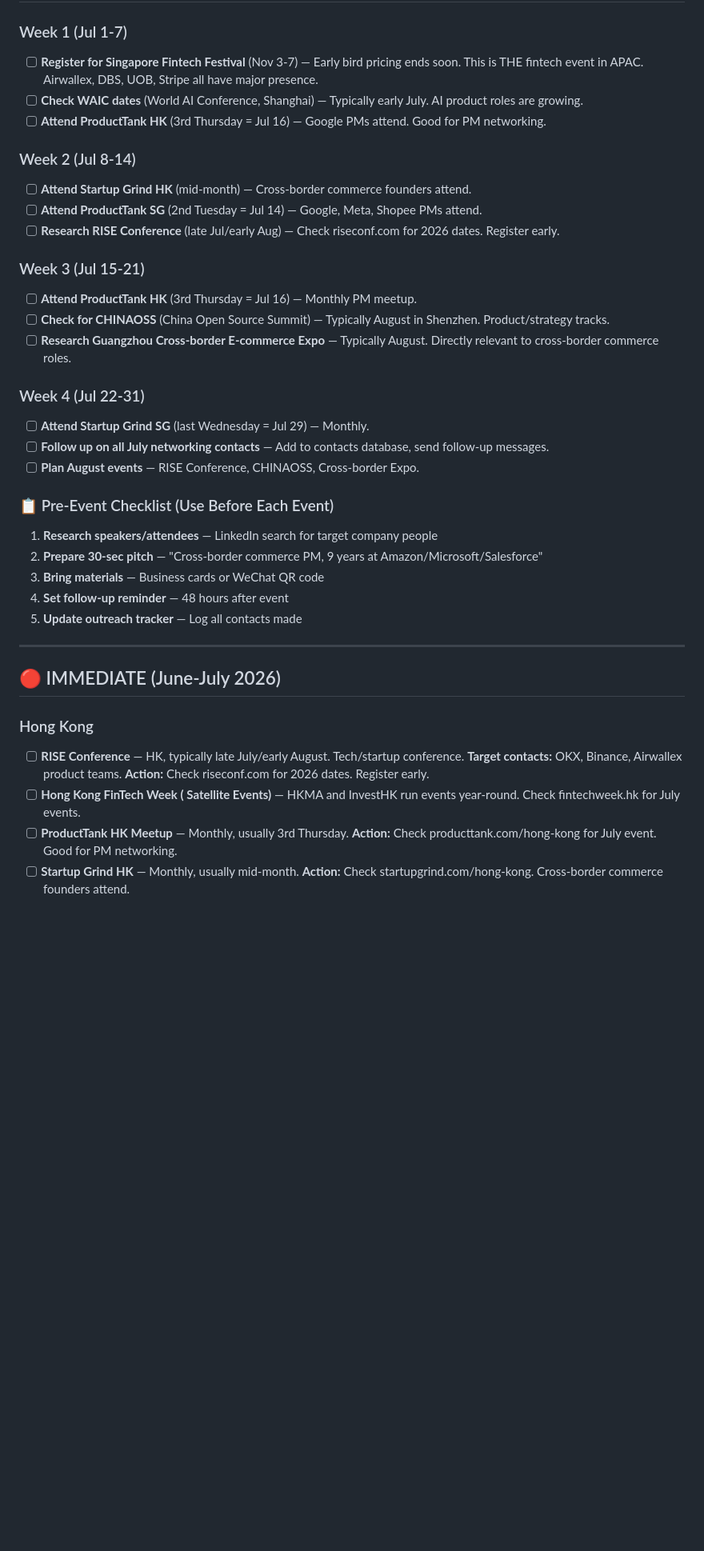
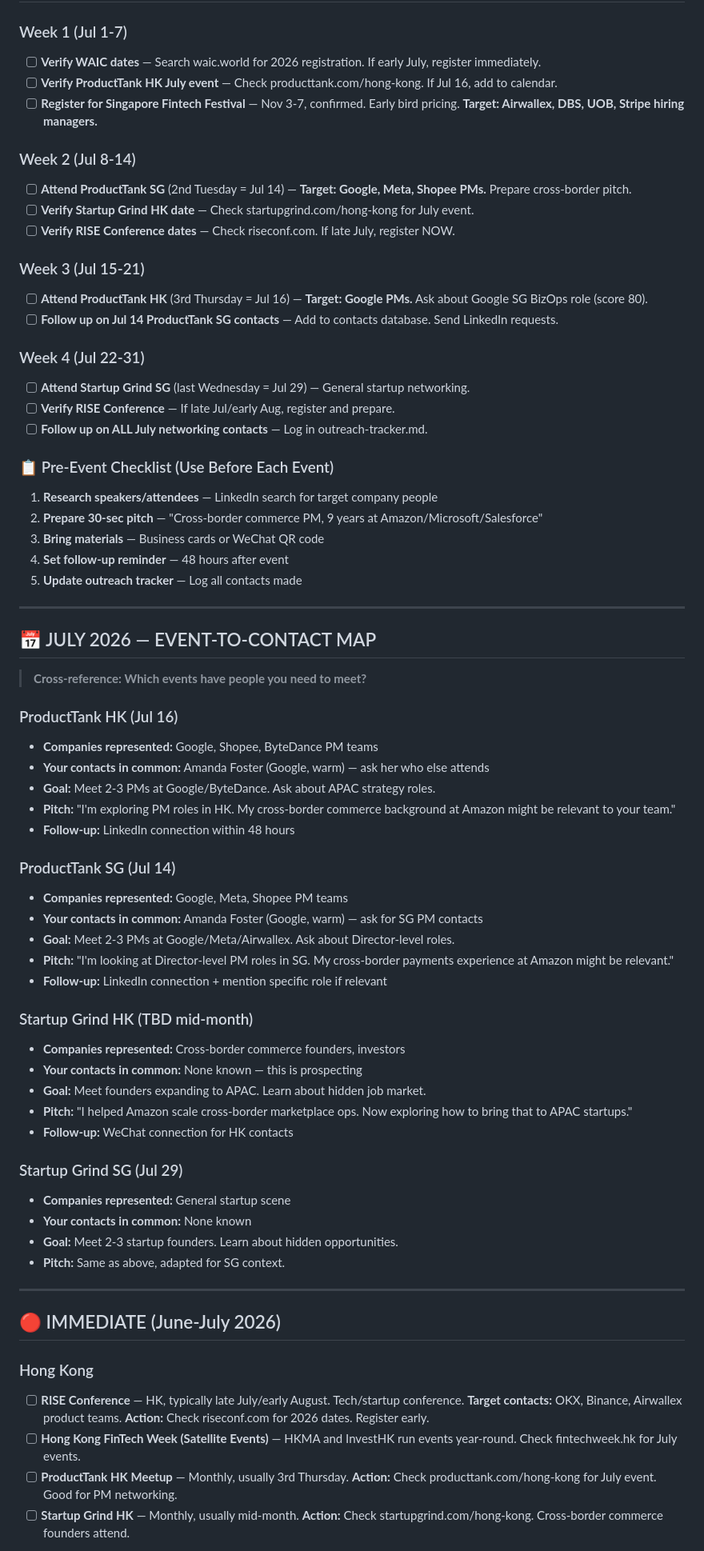
Before and after one commit to 1anard000/automation, a Markdown page: career-os/events/events.md, the part around one of its changes. Shown at 80% size. GitHub-like rendering; blank space fills up the shorter version.

```diff
--- a/career-os/events/events.md
+++ b/career-os/events/events.md
@@ -13,23 +66,22 @@ Track relevant networking events, conferences, and meetups in target cities.
 
 ### Week 1 (Jul 1-7)
-- [ ] **Register for Singapore Fintech Festival** (Nov 3-7) — Early bird pricing ends soon. This is THE fintech event in APAC. Airwallex, DBS, UOB, Stripe all have major presence.
-- [ ] **Check WAIC dates** (World AI Conference, Shanghai) — Typically early July. AI product roles are growing.
-- [ ] **Attend ProductTank HK** (3rd Thursday = Jul 16) — Google PMs attend. Good for PM networking.
+- [ ] **Verify WAIC dates** — Search waic.world for 2026 registration. If early July, register immediately.
+- [ ] **Verify ProductTank HK July event** — Check producttank.com/hong-kong. If Jul 16, add to calendar.
+- [ ] **Register for Singapore Fintech Festival** — Nov 3-7, confirmed. Early bird pricing. **Target: Airwallex, DBS, UOB, Stripe hiring managers.**
 
 ### Week 2 (Jul 8-14)
-- [ ] **Attend Startup Grind HK** (mid-month) — Cross-border commerce founders attend.
-- [ ] **Attend ProductTank SG** (2nd Tuesday = Jul 14) — Google, Meta, Shopee PMs attend.
-- [ ] **Research RISE Conference** (late Jul/early Aug) — Check riseconf.com for 2026 dates. Register early.
+- [ ] **Attend ProductTank SG** (2nd Tuesday = Jul 14) — **Target: Google, Meta, Shopee PMs.** Prepare cross-border pitch.
+- [ ] **Verify Startup Grind HK date** — Check startupgrind.com/hong-kong for July event.
+- [ ] **Verify RISE Conference dates** — Check riseconf.com. If late July, register NOW.
 
 ### Week 3 (Jul 15-21)
-- [ ] **Attend ProductTank HK** (3rd Thursday = Jul 16) — Monthly PM meetup.
-- [ ] **Check for CHINAOSS** (China Open Source Summit) — Typically August in Shenzhen. Product/strategy tracks.
-- [ ] **Research Guangzhou Cross-border E-commerce Expo** — Typically August. Directly relevant to cross-border commerce roles.
+- [ ] **Attend ProductTank HK** (3rd Thursday = Jul 16) — **Target: Google PMs.** Ask about Google SG BizOps role (score 80).
+- [ ] **Follow up on Jul 14 ProductTank SG contacts** — Add to contacts database. Send LinkedIn requests.
 
 ### Week 4 (Jul 22-31)
-- [ ] **Attend Startup Grind SG** (last Wednesday = Jul 29) — Monthly.
-- [ ] **Follow up on all July networking contacts** — Add to contacts database, send follow-up messages.
-- [ ] **Plan August events** — RISE Conference, CHINAOSS, Cross-border Expo.
+- [ ] **Attend Startup Grind SG** (last Wednesday = Jul 29) — General startup networking.
+- [ ] **Verify RISE Conference** — If late Jul/early Aug, register and prepare.
+- [ ] **Follow up on ALL July networking contacts** — Log in outreach-tracker.md.
 
 ### 📋 Pre-Event Checklist (Use Before Each Event)
 1. **Research speakers/attendees** — LinkedIn search for target company people
@@ -40,11 +92,44 @@ Track relevant networking events, conferences, and meetups in target cities.
 
 ---
 
+## 📅 JULY 2026 — EVENT-TO-CONTACT MAP
+
+> **Cross-reference: Which events have people you need to meet?**
+
+### ProductTank HK (Jul 16)
+- **Companies represented:** Google, Shopee, ByteDance PM teams
+- **Your contacts in common:** Amanda Foster (Google, warm) — ask her who else attends
+- **Goal:** Meet 2-3 PMs at Google/ByteDance. Ask about APAC strategy roles.
+- **Pitch:** "I'm exploring PM roles in HK. My cross-border commerce background at Amazon might be relevant to your team."
+- **Follow-up:** LinkedIn connection within 48 hours
+
+### ProductTank SG (Jul 14)
+- **Companies represented:** Google, Meta, Shopee PM teams
+- **Your contacts in common:** Amanda Foster (Google, warm) — ask for SG PM contacts
+- **Goal:** Meet 2-3 PMs at Google/Meta/Airwallex. Ask about Director-level roles.
+- **Pitch:** "I'm looking at Director-level PM roles in SG. My cross-border payments experience at Amazon might be relevant."
+- **Follow-up:** LinkedIn connection + mention specific role if relevant
+
+### Startup Grind HK (TBD mid-month)
+- **Companies represented:** Cross-border commerce founders, investors
+- **Your contacts in common:** None known — this is prospecting
+- **Goal:** Meet founders expanding to APAC. Learn about hidden job market.
+- **Pitch:** "I helped Amazon scale cross-border marketplace ops. Now exploring how to bring that to APAC startups."
+- **Follow-up:** WeChat connection for HK contacts
+
+### Startup Grind SG (Jul 29)
+- **Companies represented:** General startup scene
+- **Your contacts in common:** None known
+- **Goal:** Meet 2-3 startup founders. Learn about hidden opportunities.
+- **Pitch:** Same as above, adapted for SG context.
+
+---
+
 ## 🔴 IMMEDIATE (June-July 2026)
 
 ### Hong Kong
 - [ ] **RISE Conference** — HK, typically late July/early August. Tech/startup conference. **Target contacts:** OKX, Binance, Airwallex product teams. **Action:** Check riseconf.com for 2026 dates. Register early.
-- [ ] **Hong Kong FinTech Week ( Satellite Events)** — HKMA and InvestHK run events year-round. Check fintechweek.hk for July events.
+- [ ] **Hong Kong FinTech Week (Satellite Events)** — HKMA and InvestHK run events year-round. Check fintechweek.hk for July events.
 - [ ] **ProductTank HK Meetup** — Monthly, usually 3rd Thursday. **Action:** Check producttank.com/hong-kong for July event. Good for PM networking.
 - [ ] **Startup Grind HK** — Monthly, usually mid-month. **Action:** Check startupgrind.com/hong-kong. Cross-border commerce founders attend.
 
```
Also changed, not shown: other parts of career-os/events/events.md (+77 -4 lines).
